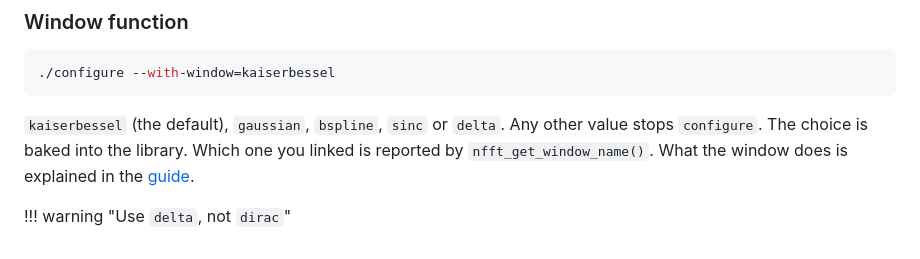
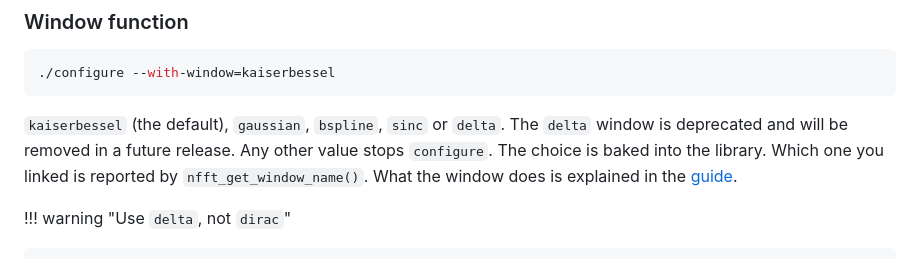
Before and after one commit to jenskeiner/nfft-docs, a Markdown page: doc/getting-started/build-from-source.md, the part around the change. Rendered like a GitHub page.

Commit message:
Address review: note that the delta window is deprecated

````diff
--- a/doc/getting-started/build-from-source.md
+++ b/doc/getting-started/build-from-source.md
@@ -70,7 +70,8 @@ name prefixes keep them apart. See the [API index](../api/index.md).
 ./configure --with-window=kaiserbessel
 ```
 
-`kaiserbessel` (the default), `gaussian`, `bspline`, `sinc` or `delta`. Any other value stops `configure`. The choice is
+`kaiserbessel` (the default), `gaussian`, `bspline`, `sinc` or `delta`. The `delta` window is deprecated and will be removed in a
+future release. Any other value stops `configure`. The choice is
 baked into the library. Which one you linked is reported by
 `nfft_get_window_name()`. What the window does is explained in the
 [guide](../guide/index.md).
````
